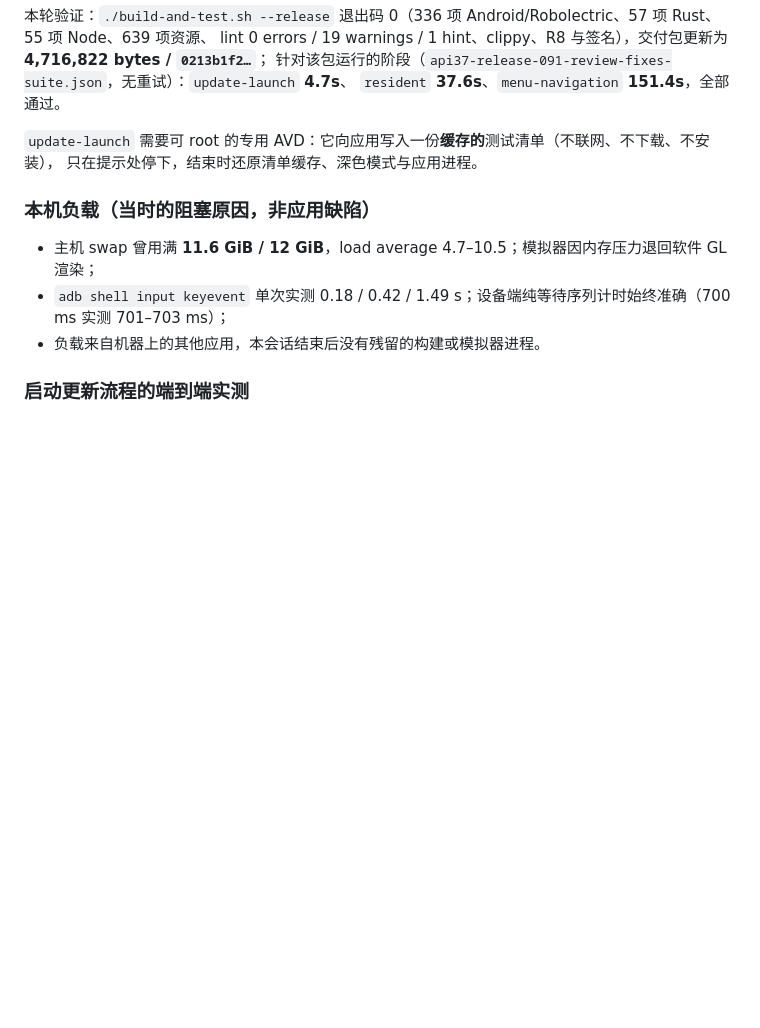
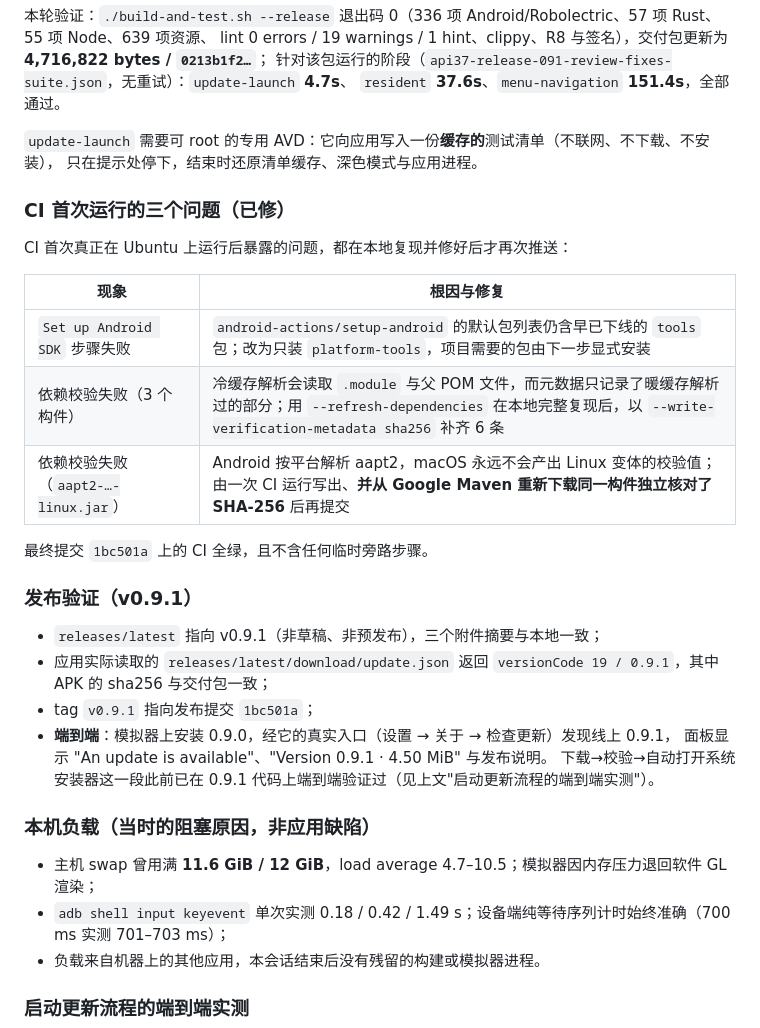
Before and after one commit to Nobilta/pure-browser, a Markdown page: EMULATOR_TEST_REPORT.md, the part around the change. Rendered like a GitHub page; blank space fills up the shorter version.

Commit message:
Record the v0.9.1 release and the CI fixes that preceded it
RELEASING.md marks 0.9.1 as published (tag 1bc501a) and the local 0.9.0 copy is gone, matching
the keep-only-the-latest rule. EMULATOR_TEST_REPORT.md records the three issues CI surfaced on
its first real Ubuntu run and the release verification, including an end-to-end check where the
installed 0.9.0 discovers the published 0.9.1 through its own update entry.

```diff
--- a/EMULATOR_TEST_REPORT.md
+++ b/EMULATOR_TEST_REPORT.md
@@ -230,6 +230,27 @@ lint 0 errors / 19 warnings / 1 hint、clippy、R8 与签名），交付包更
 `update-launch` 需要可 root 的专用 AVD：它向应用写入一份**缓存的**测试清单（不联网、不下载、不安装），
 只在提示处停下，结束时还原清单缓存、深色模式与应用进程。
 
+### CI 首次运行的三个问题（已修）
+
+CI 首次真正在 Ubuntu 上运行后暴露的问题，都在本地复现并修好后才再次推送：
+
+| 现象 | 根因与修复 |
+|---|---|
+| `Set up Android SDK` 步骤失败 | `android-actions/setup-android` 的默认包列表仍含早已下线的 `tools` 包；改为只装 `platform-tools`，项目需要的包由下一步显式安装 |
+| 依赖校验失败（3 个构件） | 冷缓存解析会读取 `.module` 与父 POM 文件，而元数据只记录了暖缓存解析过的部分；用 `--refresh-dependencies` 在本地完整复现后，以 `--write-verification-metadata sha256` 补齐 6 条 |
+| 依赖校验失败（`aapt2-…-linux.jar`） | Android 按平台解析 aapt2，macOS 永远不会产出 Linux 变体的校验值；由一次 CI 运行写出、**并从 Google Maven 重新下载同一构件独立核对了 SHA-256** 后再提交 |
+
+最终提交 `1bc501a` 上的 CI 全绿，且不含任何临时旁路步骤。
+
+### 发布验证（v0.9.1）
+
+- `releases/latest` 指向 v0.9.1（非草稿、非预发布），三个附件摘要与本地一致；
+- 应用实际读取的 `releases/latest/download/update.json` 返回 `versionCode 19 / 0.9.1`，其中 APK 的 sha256 与交付包一致；
+- tag `v0.9.1` 指向发布提交 `1bc501a`；
+- **端到端**：模拟器上安装 0.9.0，经它的真实入口（设置 → 关于 → 检查更新）发现线上 0.9.1，
+  面板显示 "An update is available"、"Version 0.9.1 · 4.50 MiB" 与发布说明。
+  下载→校验→自动打开系统安装器这一段此前已在 0.9.1 代码上端到端验证过（见上文"启动更新流程的端到端实测"）。
+
 ### 本机负载（当时的阻塞原因，非应用缺陷）
 
 - 主机 swap 曾用满 **11.6 GiB / 12 GiB**，load average 4.7–10.5；模拟器因内存压力退回软件 GL 渲染；
```
Also changed, not shown: CHANGELOG.md (+2 -0 lines), RELEASING.md (+4 -3 lines).
